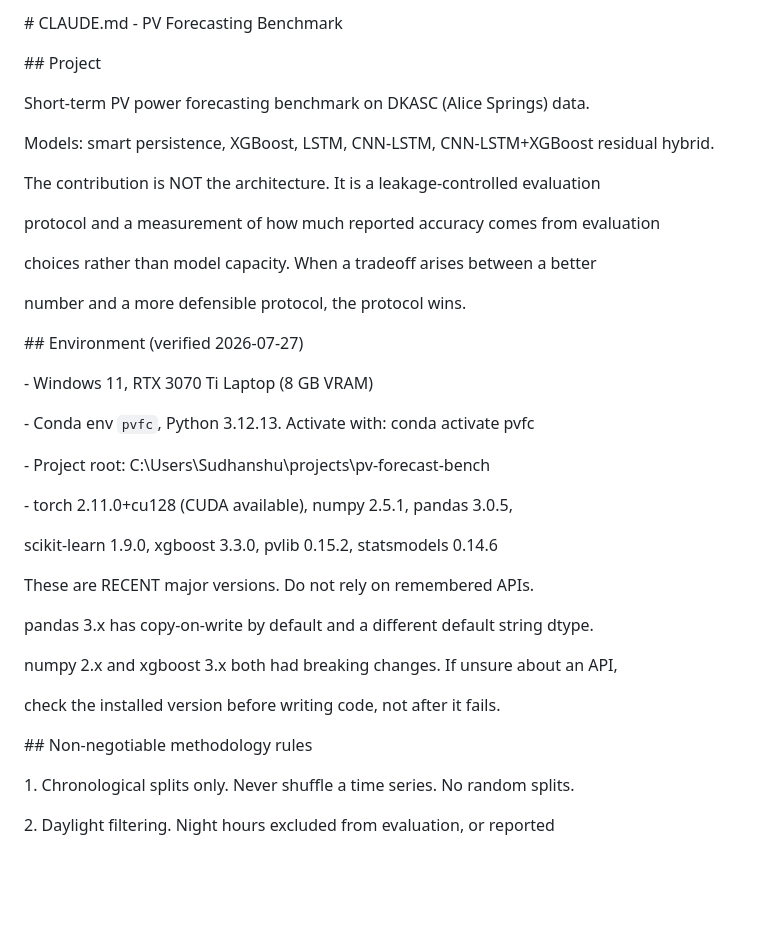
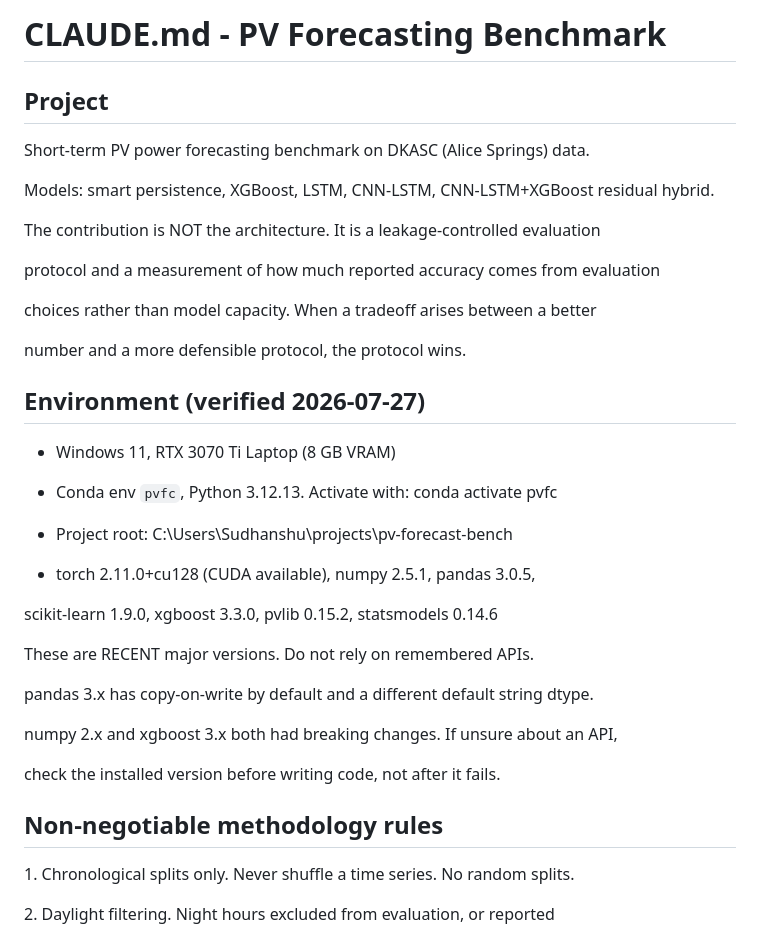
Before and after one commit to ray-2077/pv-forecast-bench, a Markdown page: CLAUDE.md, the part around one of its changes. Rendered like a GitHub page; blank space fills up the shorter version.

```diff
--- a/CLAUDE.md
+++ b/CLAUDE.md
@@ -1,14 +1,10 @@
-\# CLAUDE.md - PV Forecasting Benchmark
+# CLAUDE.md - PV Forecasting Benchmark
 
-
-
-\## Project
+## Project
 
 Short-term PV power forecasting benchmark on DKASC (Alice Springs) data.
 
 Models: smart persistence, XGBoost, LSTM, CNN-LSTM, CNN-LSTM+XGBoost residual hybrid.
-
-
 
 The contribution is NOT the architecture. It is a leakage-controlled evaluation
 
@@ -18,21 +14,17 @@ choices rather than model capacity. When a tradeoff arises between a better
 
 number and a more defensible protocol, the protocol wins.
 
+## Environment (verified 2026-07-27)
 
+- Windows 11, RTX 3070 Ti Laptop (8 GB VRAM)
 
-\## Environment (verified 2026-07-27)
+- Conda env `pvfc`, Python 3.12.13. Activate with: conda activate pvfc
 
-\- Windows 11, RTX 3070 Ti Laptop (8 GB VRAM)
+- Project root: C:\\Users\\Sudhanshu\\projects\\pv-forecast-bench
 
-\- Conda env `pvfc`, Python 3.12.13. Activate with: conda activate pvfc
-
-\- Project root: C:\\Users\\Sudhanshu\\projects\\pv-forecast-bench
-
-\- torch 2.11.0+cu128 (CUDA available), numpy 2.5.1, pandas 3.0.5,
+- torch 2.11.0+cu128 (CUDA available), numpy 2.5.1, pandas 3.0.5,
 
 &#x20; scikit-learn 1.9.0, xgboost 3.3.0, pvlib 0.15.2, statsmodels 0.14.6
-
-
 
 These are RECENT major versions. Do not rely on remembered APIs.
 
@@ -42,9 +34,7 @@ numpy 2.x and xgboost 3.x both had breaking changes. If unsure about an API,
 
 check the installed version before writing code, not after it fails.
 
-
-
-\## Non-negotiable methodology rules
+## Non-negotiable methodology rules
 
 1\. Chronological splits only. Never shuffle a time series. No random splits.
 
```
Also changed, not shown: other parts of CLAUDE.md (+20 -32 lines).
